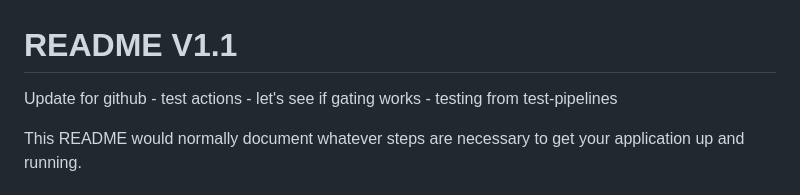
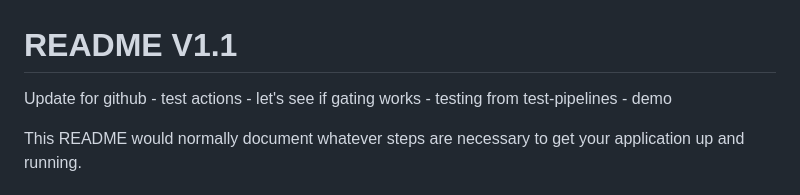
Before and after one commit to dvt-demo/jira-demo, a Markdown page: README.md, the part around the change. Drawn GitHub-style.

Commit message:
MOBL-51 Update README.md

```diff
--- a/README.md
+++ b/README.md
@@ -1,6 +1,6 @@
 # README V1.1 #
 
-Update for github - test actions - let's see if gating works - testing from test-pipelines
+Update for github - test actions - let's see if gating works - testing from test-pipelines - demo
 
 
 This README would normally document whatever steps are necessary to get your application up and running.
```
